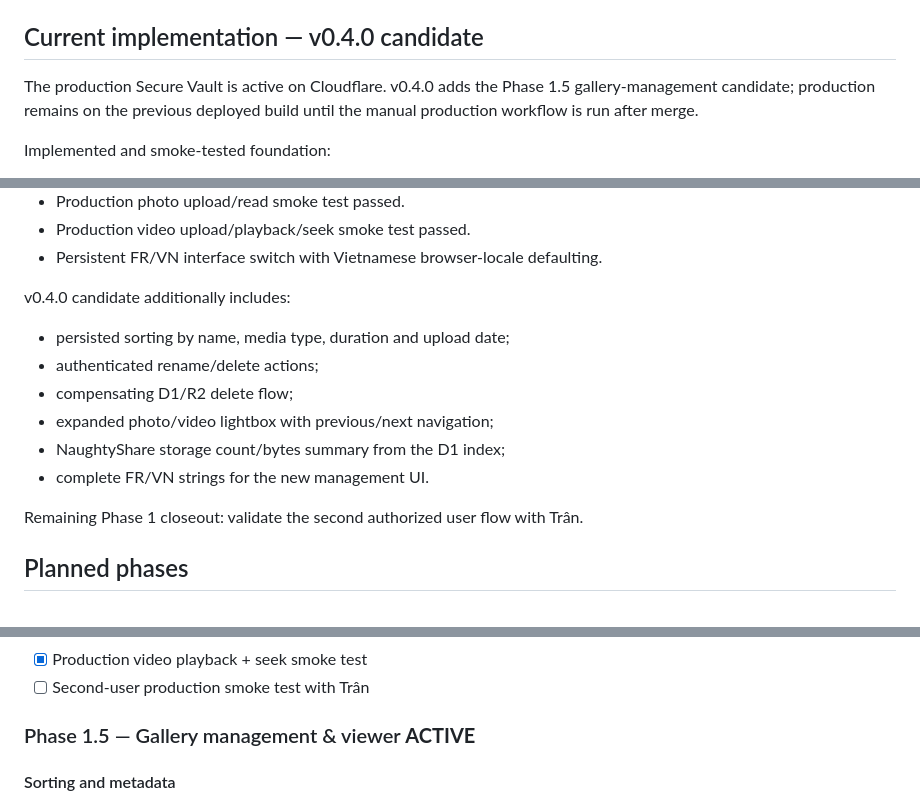
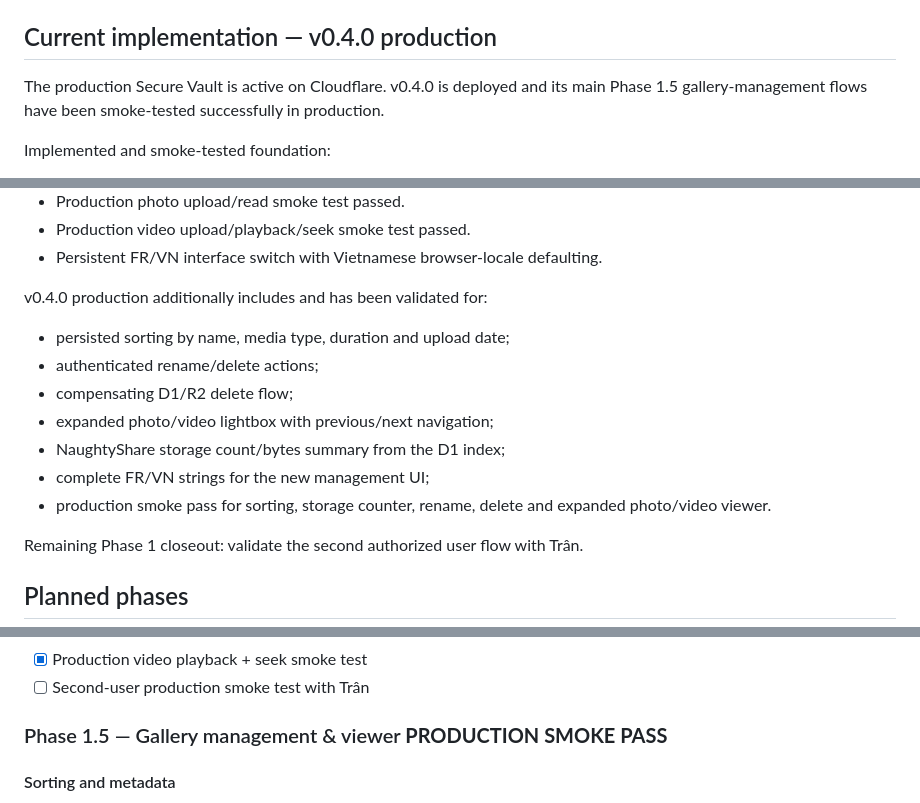
Before and after one commit to shinobione/NaughtyShare, a Markdown page: README.md, 3 parts joined by grey strips. GitHub-like rendering.

Commit message:
docs: mark v0.4.0 production smoke pass (#12)

```diff
--- a/README.md
+++ b/README.md
@@ -52,9 +52,9 @@ Google Photos Picker will plug into the same authenticated import API during Pha
 - Cloudflare Access JWTs are signature-validated by the Worker; an email header alone is never trusted.
 - Exact authorized emails are checked a second time in the Worker through `ALLOWED_EMAILS`.
 
-## Current implementation — v0.4.0 candidate
+## Current implementation — v0.4.0 production
 
-The production Secure Vault is active on Cloudflare. v0.4.0 adds the Phase 1.5 gallery-management candidate; production remains on the previous deployed build until the manual production workflow is run after merge.
+The production Secure Vault is active on Cloudflare. v0.4.0 is deployed and its main Phase 1.5 gallery-management flows have been smoke-tested successfully in production.
 
 Implemented and smoke-tested foundation:
 
@@ -75,14 +75,15 @@ Implemented and smoke-tested foundation:
 - Production video upload/playback/seek smoke test passed.
 - Persistent FR/VN interface switch with Vietnamese browser-locale defaulting.
 
-v0.4.0 candidate additionally includes:
+v0.4.0 production additionally includes and has been validated for:
 
 - persisted sorting by name, media type, duration and upload date;
 - authenticated rename/delete actions;
 - compensating D1/R2 delete flow;
 - expanded photo/video lightbox with previous/next navigation;
 - NaughtyShare storage count/bytes summary from the D1 index;
-- complete FR/VN strings for the new management UI.
+- complete FR/VN strings for the new management UI;
+- production smoke pass for sorting, storage counter, rename, delete and expanded photo/video viewer.
 
 Remaining Phase 1 closeout: validate the second authorized user flow with Trân.
 
@@ -109,7 +110,7 @@ Remaining Phase 1 closeout: validate the second authorized user flow with Trân.
 - [x] Production video playback + seek smoke test
 - [ ] Second-user production smoke test with Trân
 
-### Phase 1.5 — Gallery management & viewer **ACTIVE**
+### Phase 1.5 — Gallery management & viewer **PRODUCTION SMOKE PASS**
 
 #### Sorting and metadata
 - [x] Sort gallery by **name**
```
